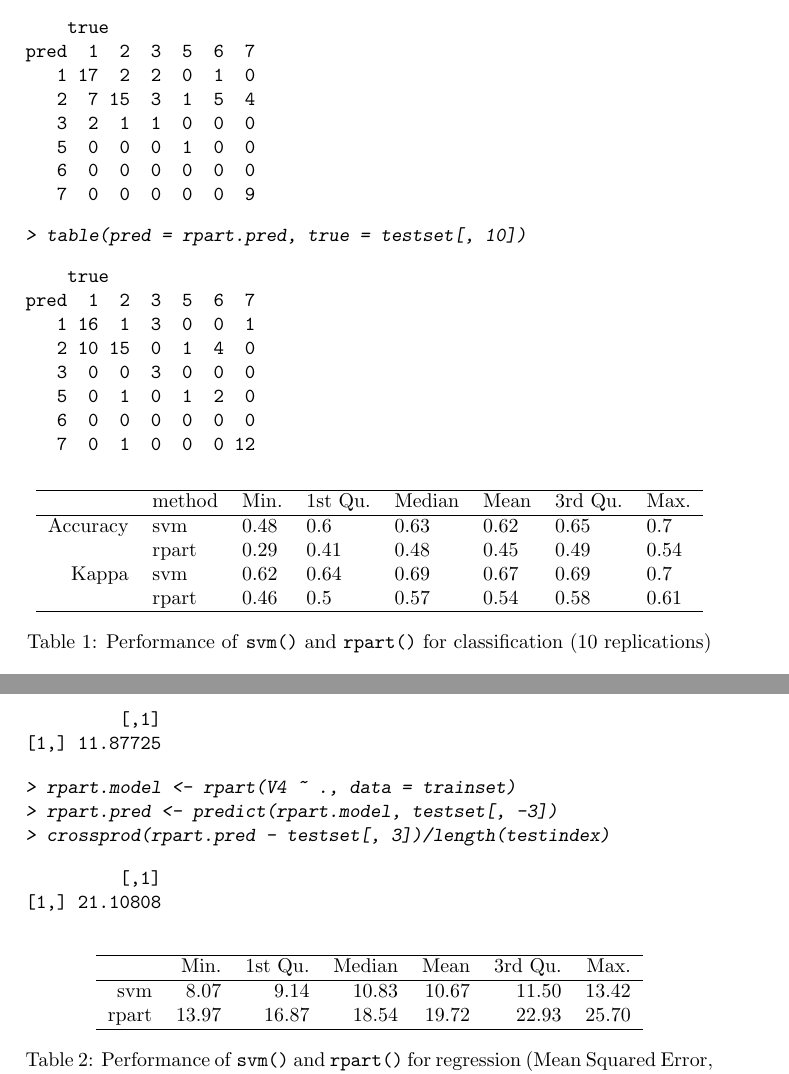
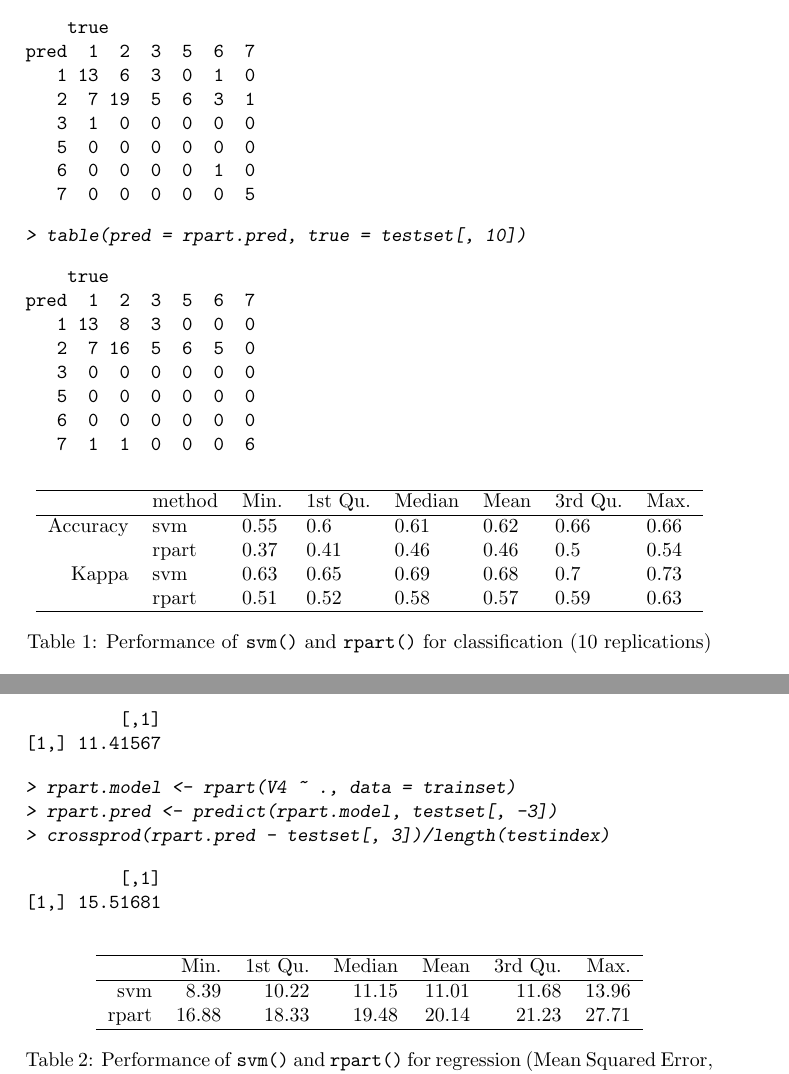
Before and after one commit to cran/e1071, a LaTeX document (inst/doc/svmdoc.tex): two parts of pages 4 and 5 of 8, joined at a grey line, cut so that both start at the same text. The pictures show the PDF file inst/doc/svmdoc.pdf that the author committed with the source.

Commit message:
version 1.5-3

```diff
--- a/inst/doc/svmdoc.tex
+++ b/inst/doc/svmdoc.tex
@@ -187,2 +182,0 @@ pred  1  2  3  5  6  7
-   6  0  0  0  0  0  0
-   7  0  0  0  0  0  9
@@ -189,3 +187,5 @@ pred  1  2  3  5  6  7
+   6  0  0  0  0  1  0
+   7  0  0  0  0  0  5
 \end{Soutput}
 \begin{Sinput}
 > table(pred = rpart.pred, true = testset[, 10])
@@ -212,3 +212,7 @@ pred  1  2  3  5  6  7
 \hline
  & method & Min. & 1st Qu. & Median & Mean & 3rd Qu. & Max. \\
 \hline
+Accuracy &   svm & 0.55 &  0.6 & 0.61 & 0.62 & 0.66 & 0.66 \\
+ & rpart & 0.37 & 0.41 & 0.46 & 0.46 &  0.5 & 0.54 \\
+Kappa &   svm & 0.63 & 0.65 & 0.69 & 0.68 &  0.7 & 0.73 \\
+  & rpart & 0.51 & 0.52 & 0.58 & 0.57 & 0.59 & 0.63 \\
@@ -248,7 +248,7 @@ into a train and test set.
 \end{Sinput}
 \begin{Soutput}
          [,1]
-[1,] 11.87725
+[1,] 11.41567
 \end{Soutput}
 \begin{Sinput}
 > rpart.model <- rpart(V4 ~ ., data = trainset)
@@ -257,20 +257,20 @@ into a train and test set.
 \end{Sinput}
 \begin{Soutput}
          [,1]
-[1,] 21.10808
+[1,] 15.51681
 \end{Soutput}
 \end{Schunk}
 
 % latex table generated in R 2.1.0 by xtable 1.2-4 package
-% Thu Dec  2 14:22:08 2004
+% Fri Dec 17 17:04:22 2004
 \begin{table}[ht]
 \begin{center}
 \begin{tabular}{rrrrrrr}
 \hline
  & Min. & 1st Qu. & Median & Mean & 3rd Qu. & Max. \\
 \hline
-svm & 8.07 & 9.14 & 10.83 & 10.67 & 11.50 & 13.42 \\
-rpart & 13.97 & 16.87 & 18.54 & 19.72 & 22.93 & 25.70 \\
+svm & 8.39 & 10.22 & 11.15 & 11.01 & 11.68 & 13.96 \\
+rpart & 16.88 & 18.33 & 19.48 & 20.14 & 21.23 & 27.71 \\
 \hline
 \end{tabular}
 \caption{Performance of \texttt{svm()} and
```
Also changed, not shown: inst/doc/svmdoc.pdf, inst/doc/svmdoc.tex (24 more changed lines), 6 other files.
